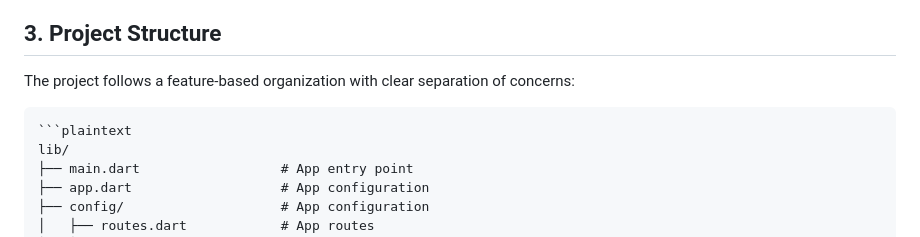
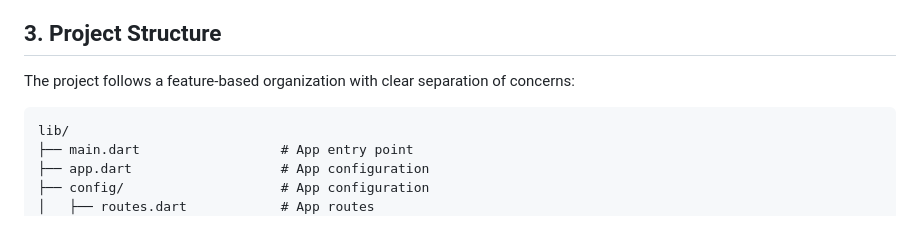
Before and after one commit to siabang35/plastik60_project, a Markdown page: README.md, the part around the change printed below. Drawn GitHub-style.

````diff
--- a/README.md
+++ b/README.md
@@ -74,7 +74,6 @@ User Interaction → Widgets → Services → API/Local Storage → Models → S
 
 The project follows a feature-based organization with clear separation of concerns:
 <pre lang="markdown">
-```plaintext
 lib/
 ├── main.dart                  # App entry point
 ├── app.dart                   # App configuration
````
Also changed, not shown: other parts of README.md (+3 -3 lines).
